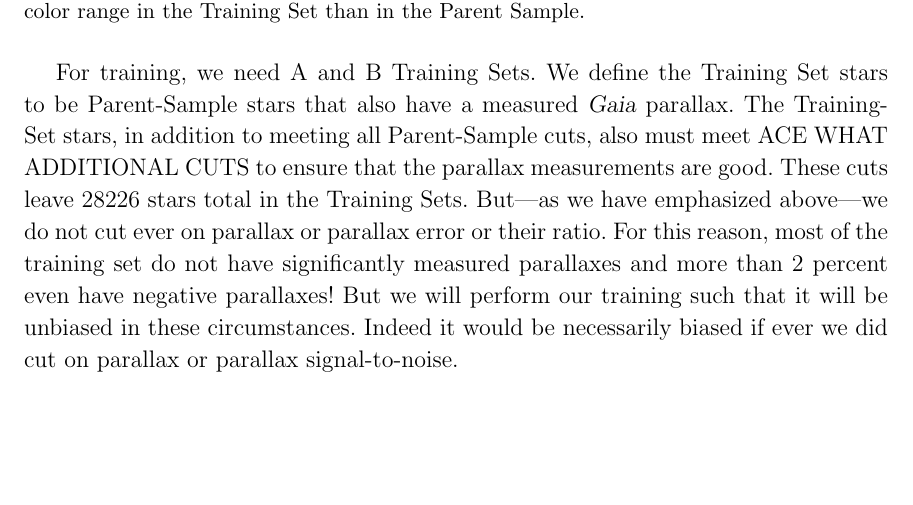
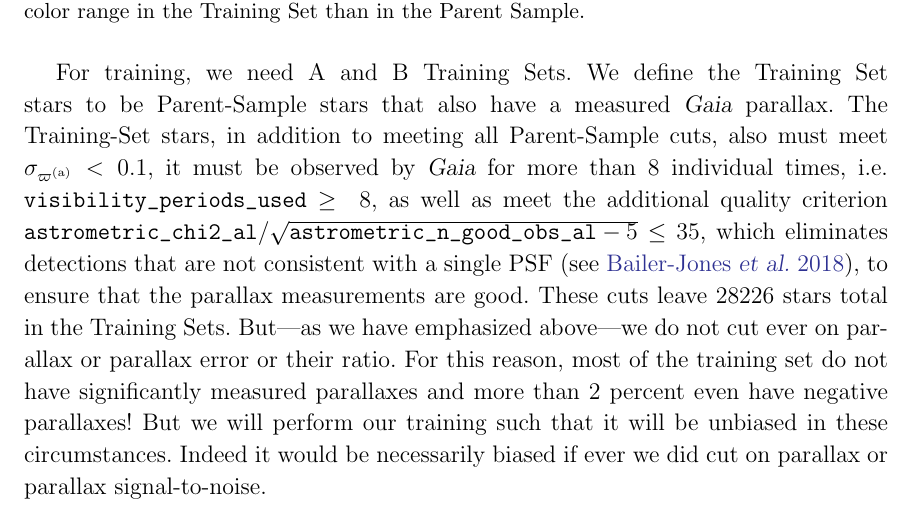
Before and after one commit to aceilers/spectroscopic_parallax, a LaTeX paper (paper/sp.tex): part of page 9 of 18, cut so that both start at the same text, the shorter picture padded with empty space. Compiled offline with pdfLaTeX.

Commit message:
quality cuts

```diff
--- a/paper/sp.tex
+++ b/paper/sp.tex
@@ -544,7 +544,7 @@ For training, we need A and B Training Sets.
 We define the Training Set stars to be Parent-Sample stars that also
 have a measured \gaia\ parallax.
 The Training-Set stars, in addition to meeting all Parent-Sample cuts,
-also must meet ACE WHAT ADDITIONAL CUTS to ensure that the parallax
+also must meet $\sigma_{\varpi^{(\rm a)}} < 0.1$, it must be observed by \gaia\ for more than $8$ individual times, i.e. \code{visibility_periods_used}~$\geq~8$, as well as meet the additional quality criterion $\code{astrometric_chi2_al}/\sqrt{\code{astrometric_n_good_obs_al}-5} \leq 35$, which eliminates detections that are not consistent with a single PSF \citep[see][]{calj}, to ensure that the parallax
 measurements are good.
 These cuts leave 28226 stars total in the Training Sets.
 But---as we have emphasized above---we do not cut ever on parallax or
```
